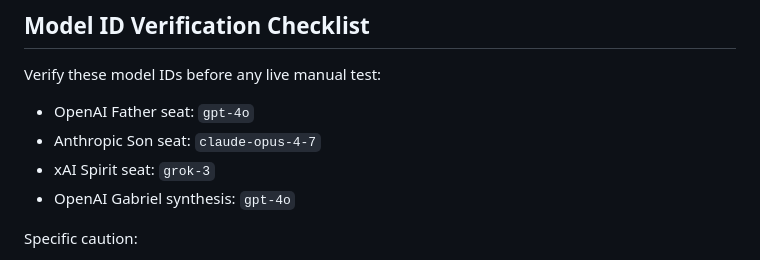
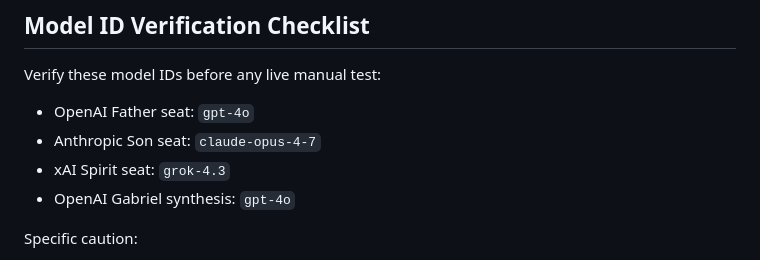
Before and after one commit to MyEduGit/mircea-constellation, a Markdown page: omniquery/docs/N8N_IMPORT_PREP.md, the part around the change. GitHub-like rendering.

Commit message:
wip: auto-save before tool use [2026-05-26T04:24:39Z]

```diff
--- a/omniquery/docs/N8N_IMPORT_PREP.md
+++ b/omniquery/docs/N8N_IMPORT_PREP.md
@@ -71,7 +71,7 @@ Verify these model IDs before any live manual test:
 
 - OpenAI Father seat: `gpt-4o`
 - Anthropic Son seat: `claude-opus-4-7`
-- xAI Spirit seat: `grok-3`
+- xAI Spirit seat: `grok-4.3`
 - OpenAI Gabriel synthesis: `gpt-4o`
 
 Specific caution:
```
